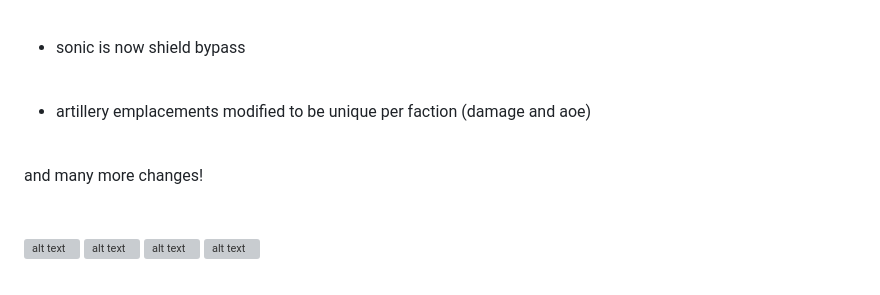
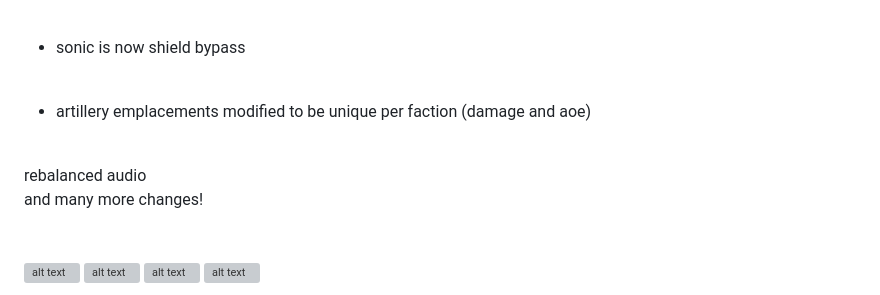
Before and after one commit to GenesisAria/Eart2150-ModularExpansion, a Markdown page: README.md, the part around the change. Drawn GitHub-style; grey boxes are pictures that could not be loaded.

```diff
--- a/README.md
+++ b/README.md
@@ -72,6 +72,9 @@ various not-so-obvious changes and notes:
 - artillery emplacements modified to be unique per faction (damage and aoe)
 
 <br>
+rebalanced audio
+
+<br>
 and many more changes!
 <br>
 <br>
```
